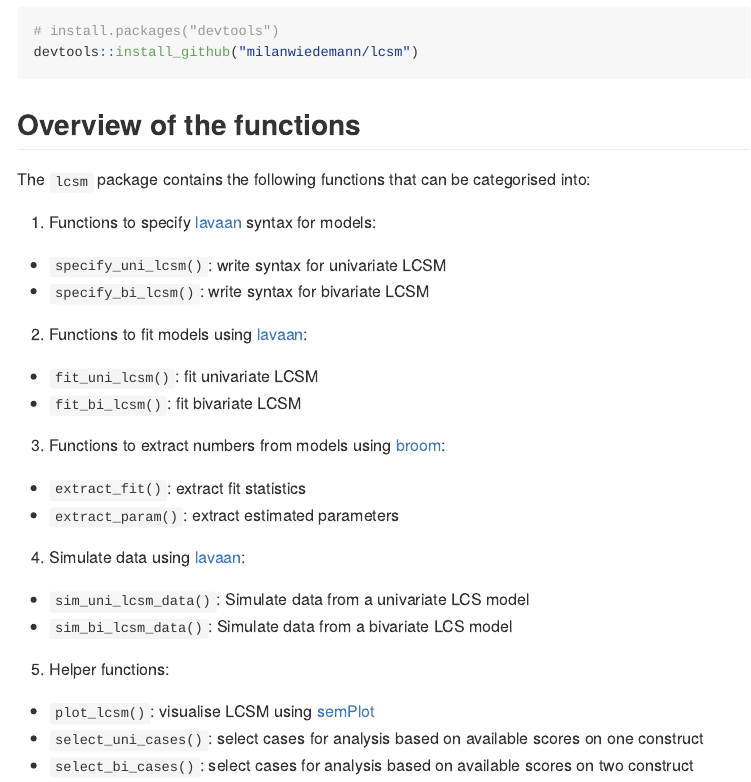
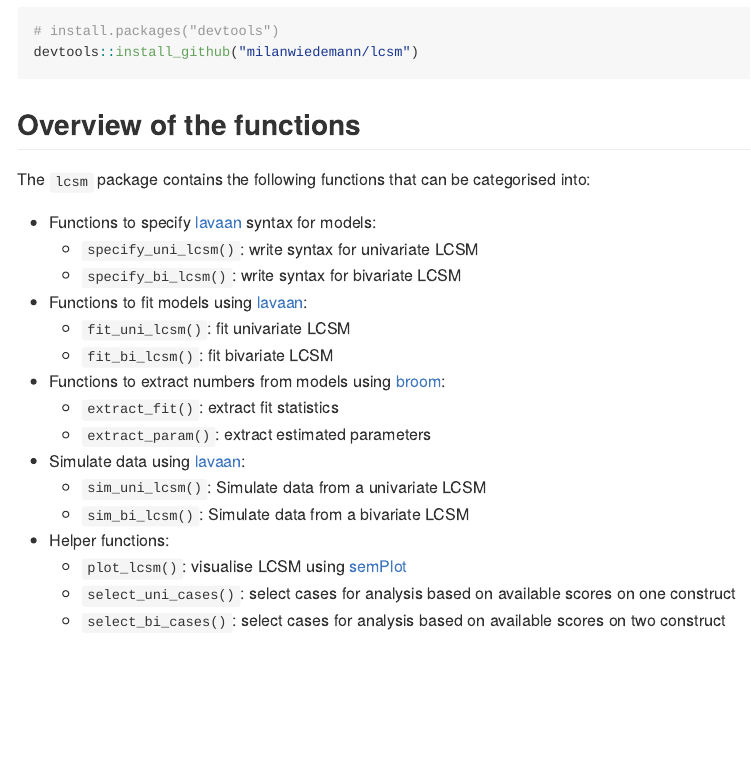
Before and after one commit to milanwiedemann/lcsm, an R Markdown document (README.Rmd): the page in a window 1100 px wide, from 350 px down. The pictures show the output file README.md that the author committed with the source, drawn offline in the style of GitHub; badge pictures from the web are left out.

Commit message:
update readme and add pkgdown page

```diff
--- a/README.Rmd
+++ b/README.Rmd
@@ -43,23 +43,23 @@ devtools::install_github("milanwiedemann/lcsm")
 
 The `lcsm` package contains the following functions that can be categorised into:
 
-1. Functions to specify [lavaan](http://lavaan.ugent.be/) syntax for models:
+- Functions to specify [lavaan](http://lavaan.ugent.be/) syntax for models:
   - `specify_uni_lcsm()`: write syntax for univariate LCSM
   - `specify_bi_lcsm()`: write syntax for bivariate LCSM
 
-2. Functions to fit models using [lavaan](http://lavaan.ugent.be/):
+- Functions to fit models using [lavaan](http://lavaan.ugent.be/):
   - `fit_uni_lcsm()`: fit univariate LCSM
   - `fit_bi_lcsm()`: fit bivariate LCSM
 
-3. Functions to extract numbers from models using [broom](https://broom.tidyverse.org/):
+- Functions to extract numbers from models using [broom](https://broom.tidyverse.org/):
   - `extract_fit()`: extract fit statistics
   - `extract_param()`: extract estimated parameters
 
-4. Simulate data using [lavaan](http://lavaan.ugent.be/):
-  - `sim_uni_lcsm_data()`: Simulate data from a univariate LCS model
-  - `sim_bi_lcsm_data()`: Simulate data from a bivariate LCS model
+- Simulate data using [lavaan](http://lavaan.ugent.be/):
+  - `sim_uni_lcsm()`: Simulate data from a univariate LCSM
+  - `sim_bi_lcsm()`: Simulate data from a bivariate LCSM
 
-5. Helper functions:
+- Helper functions:
   - `plot_lcsm()`: visualise LCSM using [semPlot](http://sachaepskamp.com/semPlot)
   - `select_uni_cases()`: select cases for analysis based on available scores on one construct
   - `select_bi_cases()`: select cases for analysis based on available scores on two construct
```
Also changed, not shown: R/select_cases.R (+11 -13 lines), README.md, docs/pkgdown.yml (added), 72 other files.
